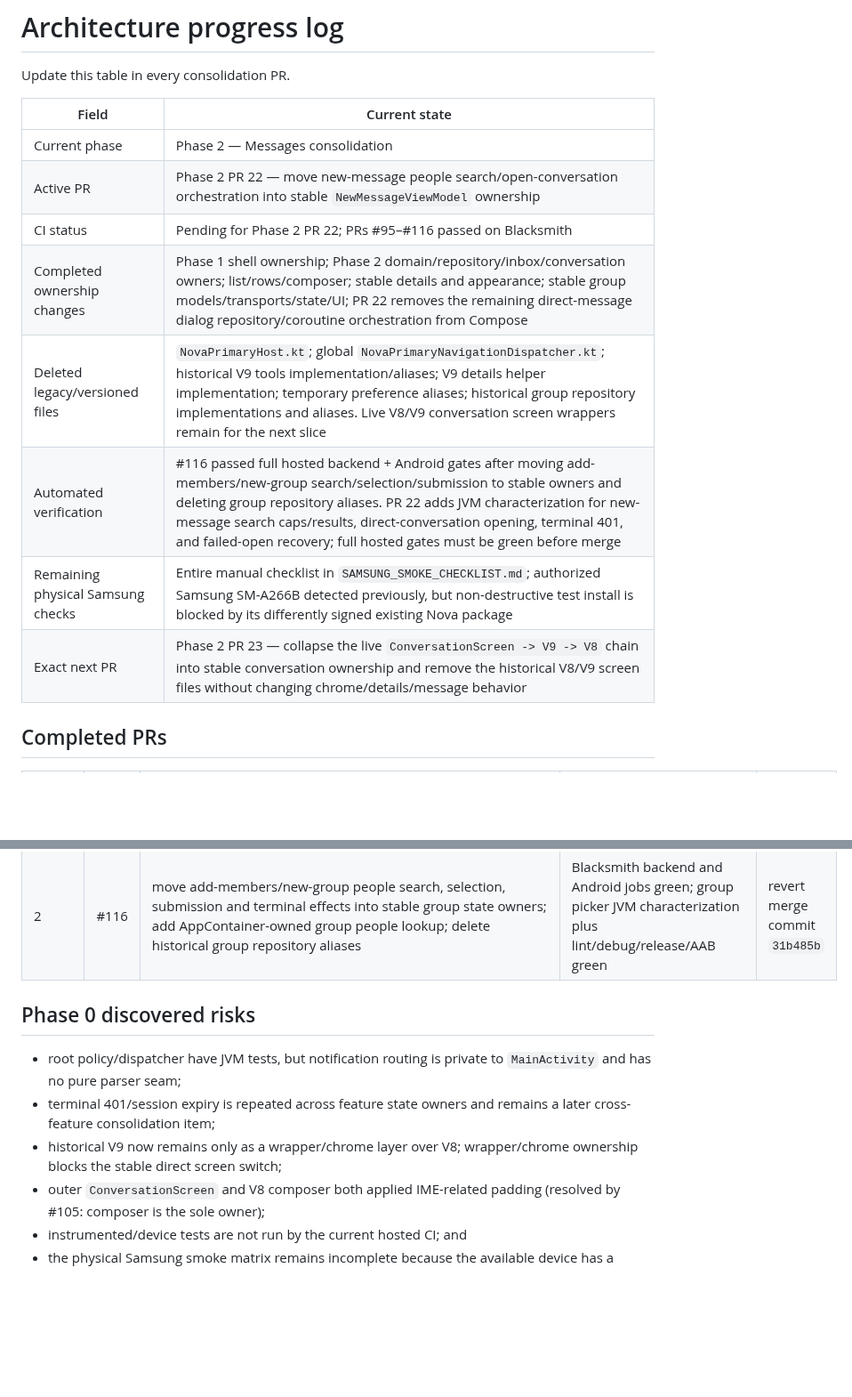
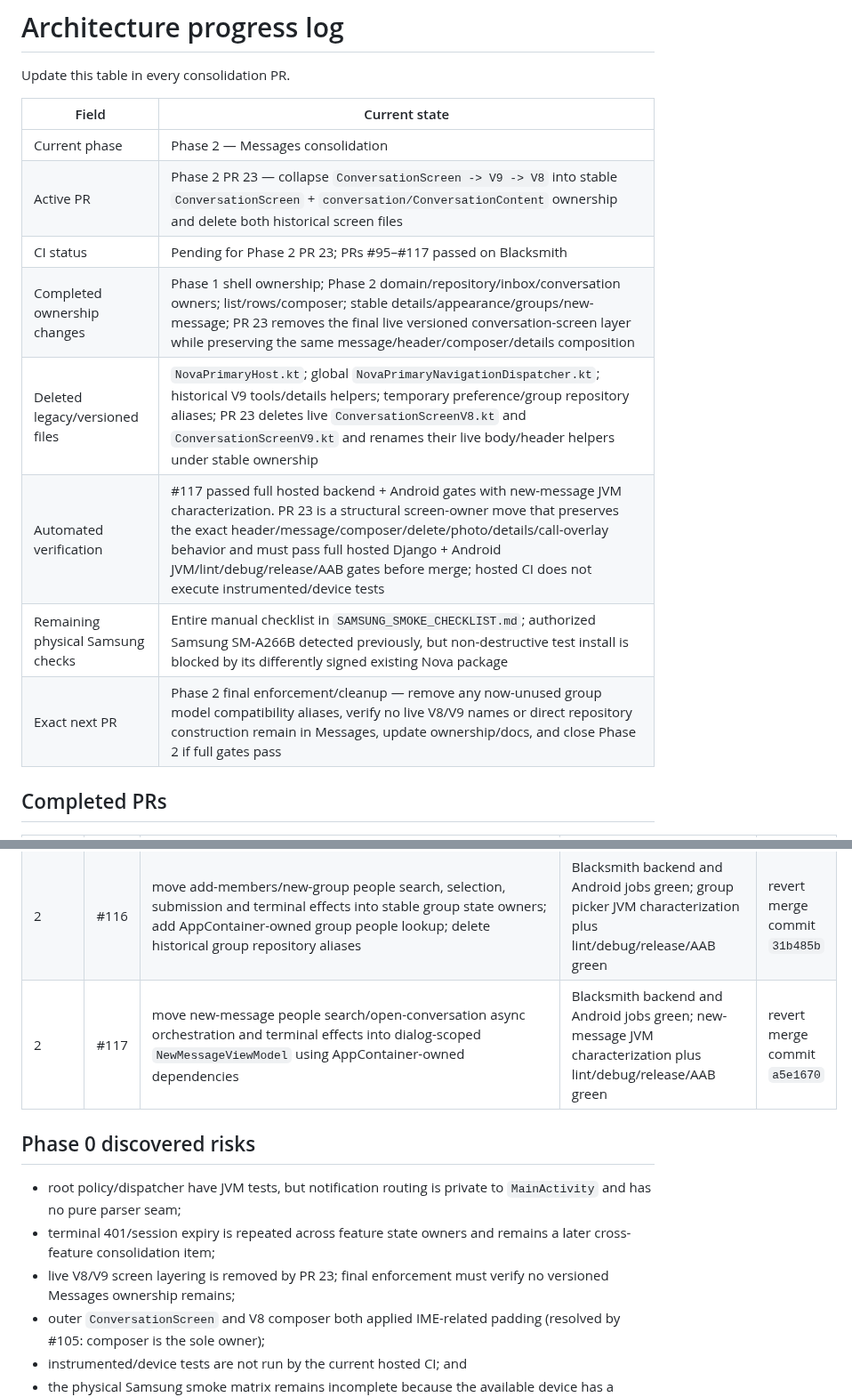
Before and after one commit to omarkhair-labs/nova, a Markdown page: docs/architecture/PROGRESS.md, 2 parts joined by grey strips. Shown at 89% size. Drawn GitHub-style; blank space fills up the shorter version.

Commit message:
Docs: record stable conversation screen collapse

```diff
--- a/docs/architecture/PROGRESS.md
+++ b/docs/architecture/PROGRESS.md
@@ -5,13 +5,13 @@ Update this table in every consolidation PR.
 | Field | Current state |
 |---|---|
 | Current phase | Phase 2 — Messages consolidation |
-| Active PR | Phase 2 PR 22 — move new-message people search/open-conversation orchestration into stable `NewMessageViewModel` ownership |
-| CI status | Pending for Phase 2 PR 22; PRs #95–#116 passed on Blacksmith |
-| Completed ownership changes | Phase 1 shell ownership; Phase 2 domain/repository/inbox/conversation owners; list/rows/composer; stable details and appearance; stable group models/transports/state/UI; PR 22 removes the remaining direct-message dialog repository/coroutine orchestration from Compose |
-| Deleted legacy/versioned files | `NovaPrimaryHost.kt`; global `NovaPrimaryNavigationDispatcher.kt`; historical V9 tools implementation/aliases; V9 details helper implementation; temporary preference aliases; historical group repository implementations and aliases. Live V8/V9 conversation screen wrappers remain for the next slice |
-| Automated verification | #116 passed full hosted backend + Android gates after moving add-members/new-group search/selection/submission to stable owners and deleting group repository aliases. PR 22 adds JVM characterization for new-message search caps/results, direct-conversation opening, terminal 401, and failed-open recovery; full hosted gates must be green before merge |
+| Active PR | Phase 2 PR 23 — collapse `ConversationScreen -> V9 -> V8` into stable `ConversationScreen` + `conversation/ConversationContent` ownership and delete both historical screen files |
+| CI status | Pending for Phase 2 PR 23; PRs #95–#117 passed on Blacksmith |
+| Completed ownership changes | Phase 1 shell ownership; Phase 2 domain/repository/inbox/conversation owners; list/rows/composer; stable details/appearance/groups/new-message; PR 23 removes the final live versioned conversation-screen layer while preserving the same message/header/composer/details composition |
+| Deleted legacy/versioned files | `NovaPrimaryHost.kt`; global `NovaPrimaryNavigationDispatcher.kt`; historical V9 tools/details helpers; temporary preference/group repository aliases; PR 23 deletes live `ConversationScreenV8.kt` and `ConversationScreenV9.kt` and renames their live body/header helpers under stable ownership |
+| Automated verification | #117 passed full hosted backend + Android gates with new-message JVM characterization. PR 23 is a structural screen-owner move that preserves the exact header/message/composer/delete/photo/details/call-overlay behavior and must pass full hosted Django + Android JVM/lint/debug/release/AAB gates before merge; hosted CI does not execute instrumented/device tests |
 | Remaining physical Samsung checks | Entire manual checklist in `SAMSUNG_SMOKE_CHECKLIST.md`; authorized Samsung SM-A266B detected previously, but non-destructive test install is blocked by its differently signed existing Nova package |
-| Exact next PR | Phase 2 PR 23 — collapse the live `ConversationScreen -> V9 -> V8` chain into stable conversation ownership and remove the historical V8/V9 screen files without changing chrome/details/message behavior |
+| Exact next PR | Phase 2 final enforcement/cleanup — remove any now-unused group model compatibility aliases, verify no live V8/V9 names or direct repository construction remain in Messages, update ownership/docs, and close Phase 2 if full gates pass |
 
 ## Completed PRs
 
@@ -39,13 +39,14 @@ Update this table in every consolidation PR.
 | 2 | #114 | move group create/detail/add/remove/leave/delete HTTP/auth/parsing transport behind stable `GroupMembershipRepository` ownership and `AppContainer` construction | Blacksmith backend and Android jobs green; full Django tests/migration check and Android JVM/lint/debug/release/AAB green | revert merge commit `df00717` |
 | 2 | #115 | move `GroupInfoDialog` managed-detail loading and rename/avatar/role/remove/leave/delete orchestration into dialog-scoped `GroupInfoViewModel`/`GroupInfoUiState` | Blacksmith backend and Android jobs green; new JVM characterization plus lint/debug/release/AAB green | revert merge commit `1adaa04` |
 | 2 | #116 | move add-members/new-group people search, selection, submission and terminal effects into stable group state owners; add AppContainer-owned group people lookup; delete historical group repository aliases | Blacksmith backend and Android jobs green; group picker JVM characterization plus lint/debug/release/AAB green | revert merge commit `31b485b` |
+| 2 | #117 | move new-message people search/open-conversation async orchestration and terminal effects into dialog-scoped `NewMessageViewModel` using AppContainer-owned dependencies | Blacksmith backend and Android jobs green; new-message JVM characterization plus lint/debug/release/AAB green | revert merge commit `a5e1670` |
 
 ## Phase 0 discovered risks
 
 - root policy/dispatcher have JVM tests, but notification routing is private to
   `MainActivity` and has no pure parser seam;
 - terminal 401/session expiry is repeated across feature state owners and remains a later cross-feature consolidation item;
-- historical V9 now remains only as a wrapper/chrome layer over V8; wrapper/chrome ownership blocks the stable direct screen switch;
+- live V8/V9 screen layering is removed by PR 23; final enforcement must verify no versioned Messages ownership remains;
 - outer `ConversationScreen` and V8 composer both applied IME-related padding (resolved by #105: composer is the sole owner);
 - instrumented/device tests are not run by the current hosted CI; and
 - the physical Samsung smoke matrix remains incomplete because the available device has a differently signed installed Nova package.
```
